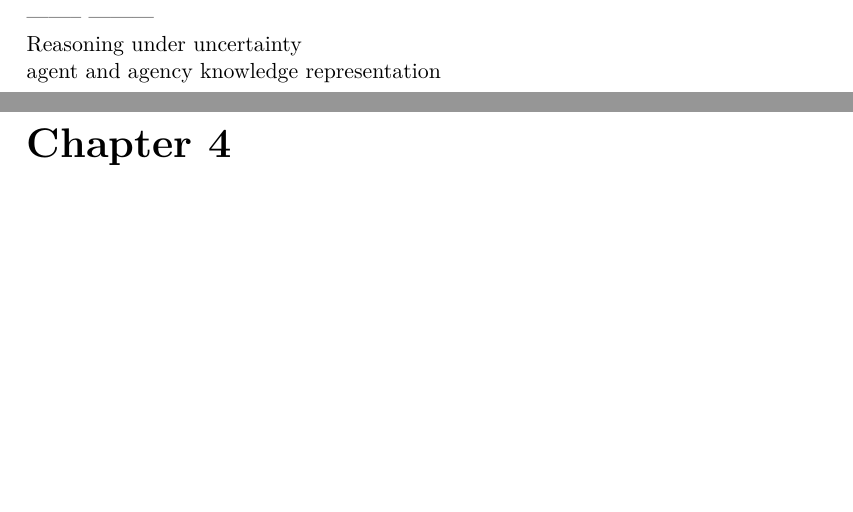
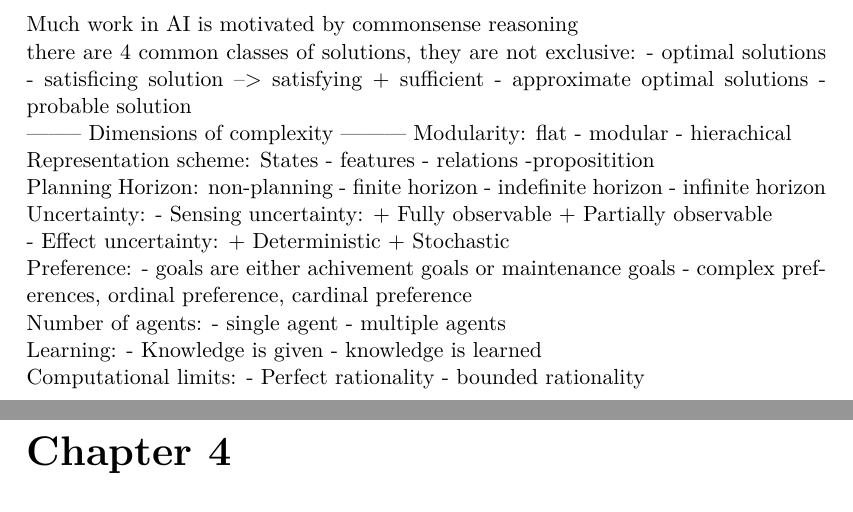
Before and after one commit to SimonHoejberg/P5, a LaTeX thesis (P5.tex, which reads sections/Analyse/SystemDescription/MI.tex): two parts of pages 15 and 16 of 29, joined at a grey line, cut at the place of the change, the shorter picture padded with empty space. Compiled offline with pdfLaTeX.

Commit message:
More notes to MI.tex no real text yet

```diff
--- a/sections/Analyse/SystemDescription/MI.tex
+++ b/sections/Analyse/SystemDescription/MI.tex
@@ -49,10 +49,45 @@ Questions needed to be considered when given a problem:
 - how can the agent compute an output that can be interpreted as a solution to
 the problem? what about worst and average cases?
 
+Much work in AI is motivated by commonsense reasoning
 
- -------- ---------
+there are 4 common classes of solutions, they are not exclusive:
+- optimal solutions
+- satisficing solution --> satisfying + sufficient
+- approximate optimal solutions
+- probable solution
 
-Reasoning under uncertainty
+ -------- Dimensions of complexity ---------
+Modularity:
+flat - modular - hierachical
 
-agent and agency
-knowledge representation
+Representation scheme:
+States - features - relations -propositition
+
+Planning Horizon:
+non-planning - finite horizon - indefinite horizon - infinite horizon
+
+Uncertainty:
+- Sensing uncertainty:
++ Fully observable
++ Partially observable
+
+- Effect uncertainty:
++ Deterministic
++ Stochastic
+
+Preference:
+- goals are either achivement goals or maintenance goals
+- complex preferences, ordinal preference, cardinal preference
+
+Number of agents:
+- single agent
+- multiple agents
+
+Learning:
+- Knowledge is given
+- knowledge is learned
+
+Computational limits:
+- Perfect rationality
+- bounded rationality
```
